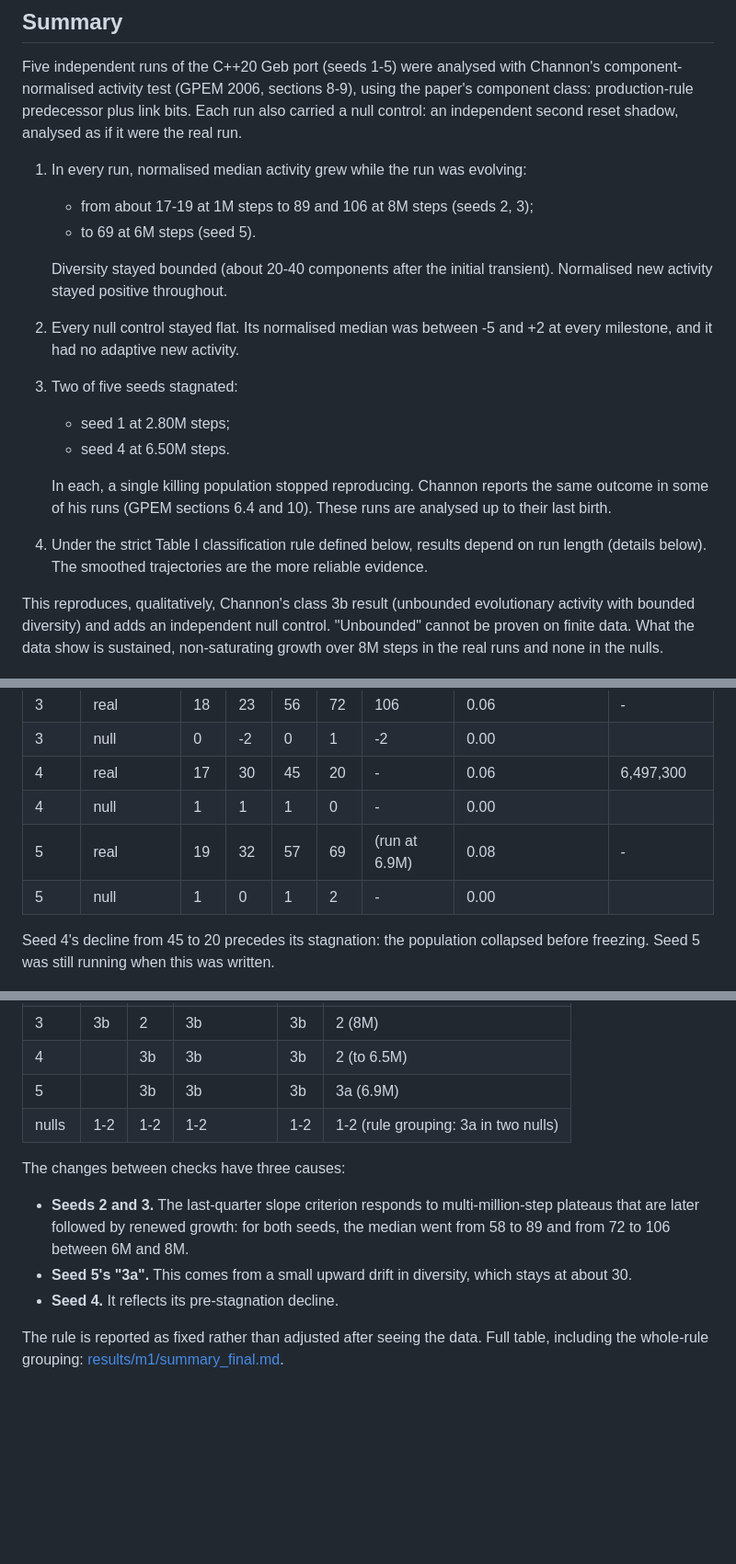
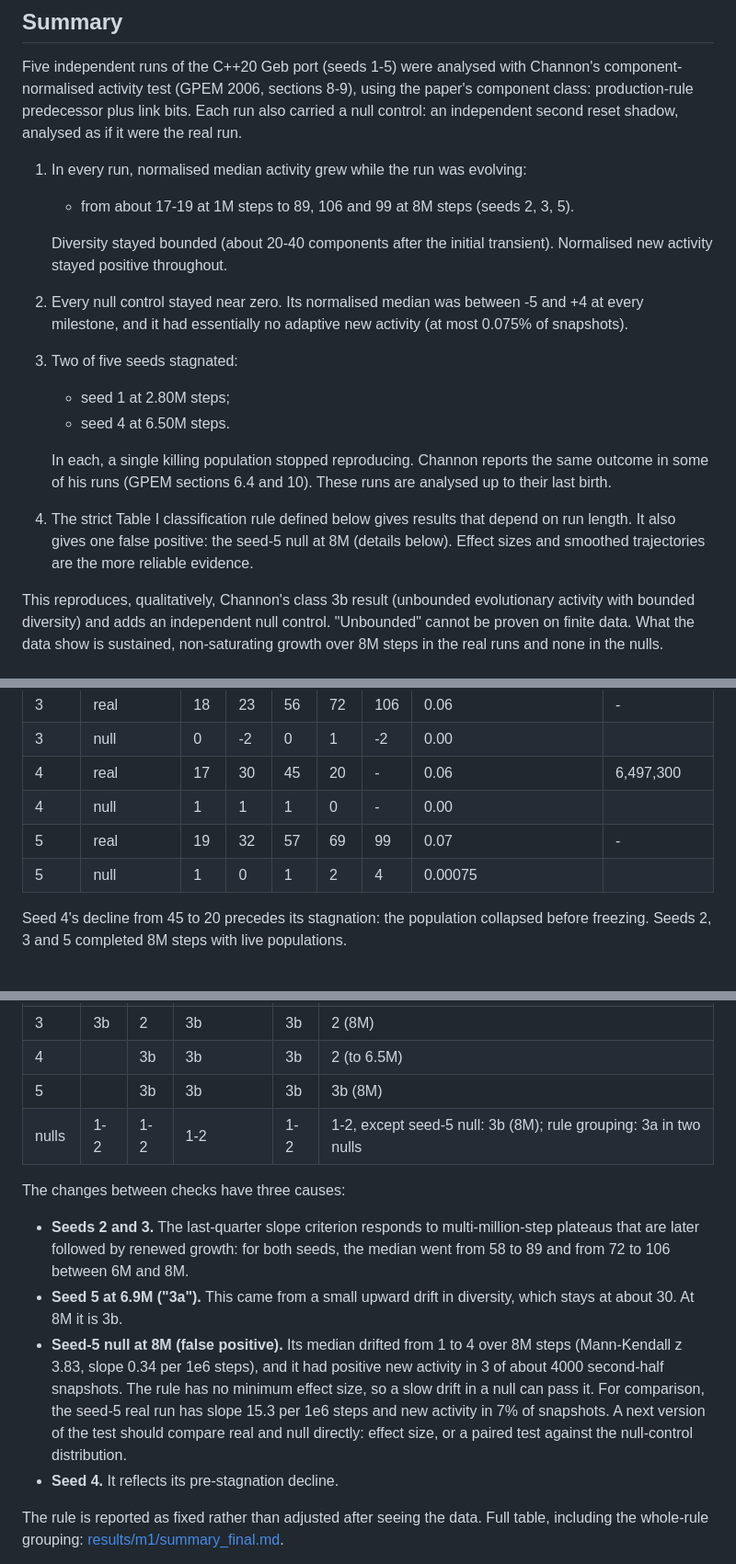
Before and after one commit to IlumCI/OEE-one, a Markdown page: docs/RESULTS.md, 3 parts joined by grey strips. Shown at 92% size. Rendered like a GitHub page; blank space fills up the shorter version.

Commit message:
M1 results: seed 5 at 8M
Seed 5 completed 8M steps (no stagnation): smoothed normalised median
19 -> 99, class 3b. Its null control is also classified 3b by the strict
rule (median 1 -> 4, new activity in 0.075% of snapshots): a documented
false positive; the rule lacks an effect-size criterion.

```diff
--- a/docs/RESULTS.md
+++ b/docs/RESULTS.md
@@ -7,13 +7,13 @@ component class: production-rule predecessor plus link bits. Each run also carri
 null control: an independent second reset shadow, analysed as if it were the real run.
 
 1. In every run, normalised median activity grew while the run was evolving:
-   - from about 17-19 at 1M steps to 89 and 106 at 8M steps (seeds 2, 3);
-   - to 69 at 6M steps (seed 5).
+   - from about 17-19 at 1M steps to 89, 106 and 99 at 8M steps (seeds 2, 3, 5).
 
    Diversity stayed bounded (about 20-40 components after the initial transient).
    Normalised new activity stayed positive throughout.
-2. Every null control stayed flat. Its normalised median was between -5 and +2 at every
-   milestone, and it had no adaptive new activity.
+2. Every null control stayed near zero. Its normalised median was between -5 and +4 at
+   every milestone, and it had essentially no adaptive new activity (at most 0.075% of
+   snapshots).
 3. Two of five seeds stagnated:
    - seed 1 at 2.80M steps;
    - seed 4 at 6.50M steps.
@@ -21,8 +21,9 @@ null control: an independent second reset shadow, analysed as if it were the rea
    In each, a single killing population stopped reproducing. Channon reports the same
    outcome in some of his runs (GPEM sections 6.4 and 10). These runs are analysed up to
    their last birth.
-4. Under the strict Table I classification rule defined below, results depend on run
-   length (details below). The smoothed trajectories are the more reliable evidence.
+4. The strict Table I classification rule defined below gives results that depend on
+   run length. It also gives one false positive: the seed-5 null at 8M (details
+   below). Effect sizes and smoothed trajectories are the more reliable evidence.
 
 This reproduces, qualitatively, Channon's class 3b result (unbounded evolutionary
 activity with bounded diversity) and adds an independent null control. "Unbounded"
@@ -58,11 +59,11 @@ Normalised median activity, averaged over +/-50 snapshots around each milestone.
 | 3 | null | 0 | -2 | 0 | 1 | -2 | 0.00 | |
 | 4 | real | 17 | 30 | 45 | 20 | - | 0.06 | 6,497,300 |
 | 4 | null | 1 | 1 | 1 | 0 | - | 0.00 | |
-| 5 | real | 19 | 32 | 57 | 69 | (run at 6.9M) | 0.08 | - |
-| 5 | null | 1 | 0 | 1 | 2 | - | 0.00 | |
+| 5 | real | 19 | 32 | 57 | 69 | 99 | 0.07 | - |
+| 5 | null | 1 | 0 | 1 | 2 | 4 | 0.00075 | |
 
 Seed 4's decline from 45 to 20 precedes its stagnation: the population collapsed
-before freezing. Seed 5 was still running when this was written.
+before freezing. Seeds 2, 3 and 5 completed 8M steps with live populations.
 
 ![seed 3 real](results/m1/resets_s3_pb_real.png)
 ![seed 3 null](results/m1/resets_s3_pb_null.png)
@@ -81,15 +82,22 @@ Class 3b also requires positive new activity and bounded diversity.
 | 2 | 2 | 3b | 3b | 2 | 3b (8M) |
 | 3 | 3b | 2 | 3b | 3b | 2 (8M) |
 | 4 | | 3b | 3b | 3b | 2 (to 6.5M) |
-| 5 | | 3b | 3b | 3b | 3a (6.9M) |
-| nulls | 1-2 | 1-2 | 1-2 | 1-2 | 1-2 (rule grouping: 3a in two nulls) |
+| 5 | | 3b | 3b | 3b | 3b (8M) |
+| nulls | 1-2 | 1-2 | 1-2 | 1-2 | 1-2, except seed-5 null: 3b (8M); rule grouping: 3a in two nulls |
 
 The changes between checks have three causes:
 - **Seeds 2 and 3.** The last-quarter slope criterion responds to multi-million-step
   plateaus that are later followed by renewed growth: for both seeds, the median went
   from 58 to 89 and from 72 to 106 between 6M and 8M.
-- **Seed 5's "3a".** This comes from a small upward drift in diversity, which stays
-  at about 30.
+- **Seed 5 at 6.9M ("3a").** This came from a small upward drift in diversity, which
+  stays at about 30. At 8M it is 3b.
+- **Seed-5 null at 8M (false positive).** Its median drifted from 1 to 4 over 8M steps
+  (Mann-Kendall z 3.83, slope 0.34 per 1e6 steps), and it had positive new activity in
+  3 of about 4000 second-half snapshots. The rule has no minimum effect size, so a
+  slow drift in a null can pass it. For comparison, the seed-5 real run has slope 15.3
+  per 1e6 steps and new activity in 7% of snapshots. A next version of the test should
+  compare real and null directly: effect size, or a paired test against the
+  null-control distribution.
 - **Seed 4.** It reflects its pre-stagnation decline.
 
 The rule is reported as fixed rather than adjusted after seeing the data. Full table,
```
Also changed, not shown: other parts of docs/RESULTS.md (+3 -1 lines), docs/results/m1/resets_s5_pb_null.png, docs/results/m1/resets_s5_pb_real.png, 3 other files.
